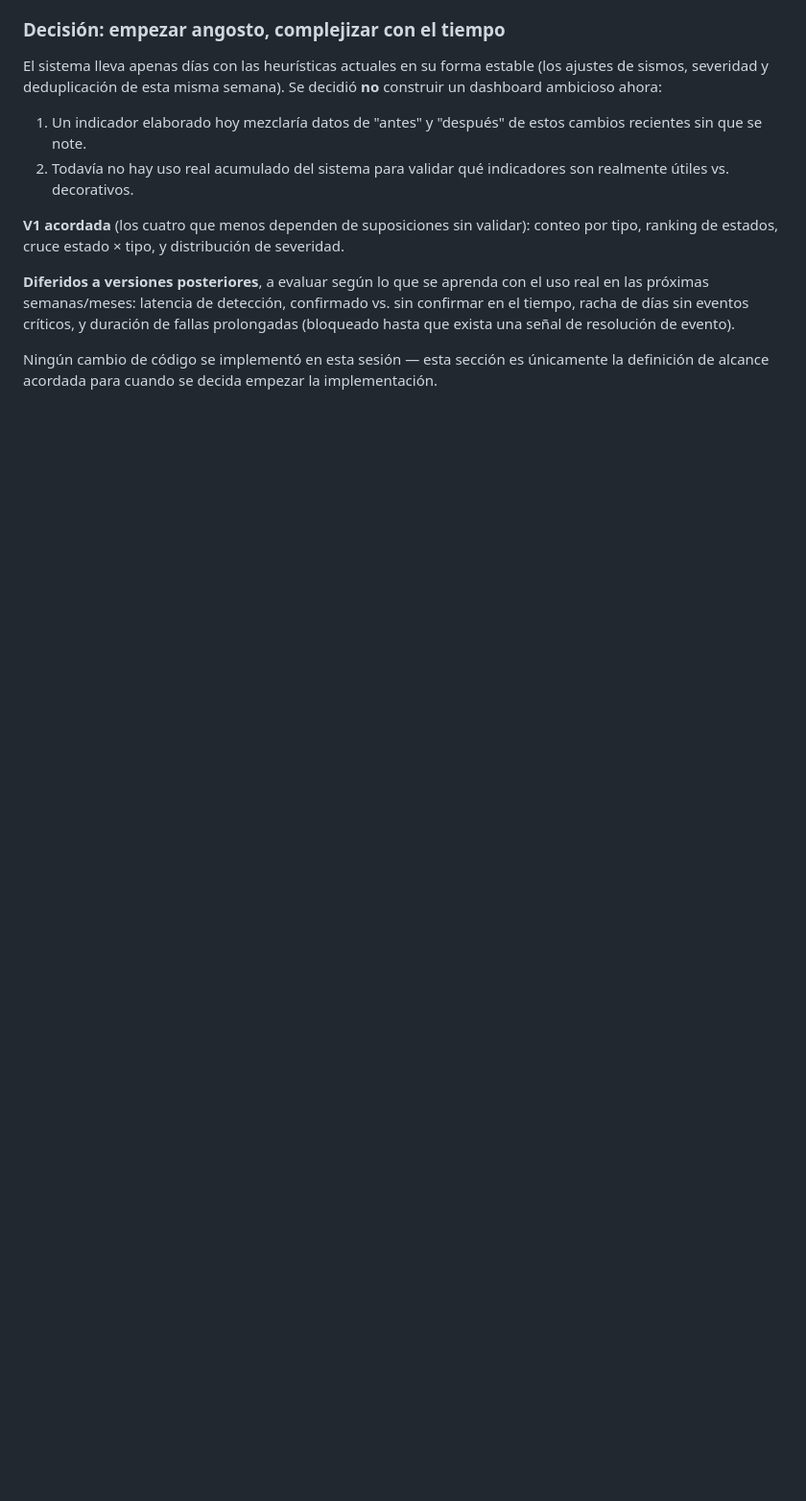
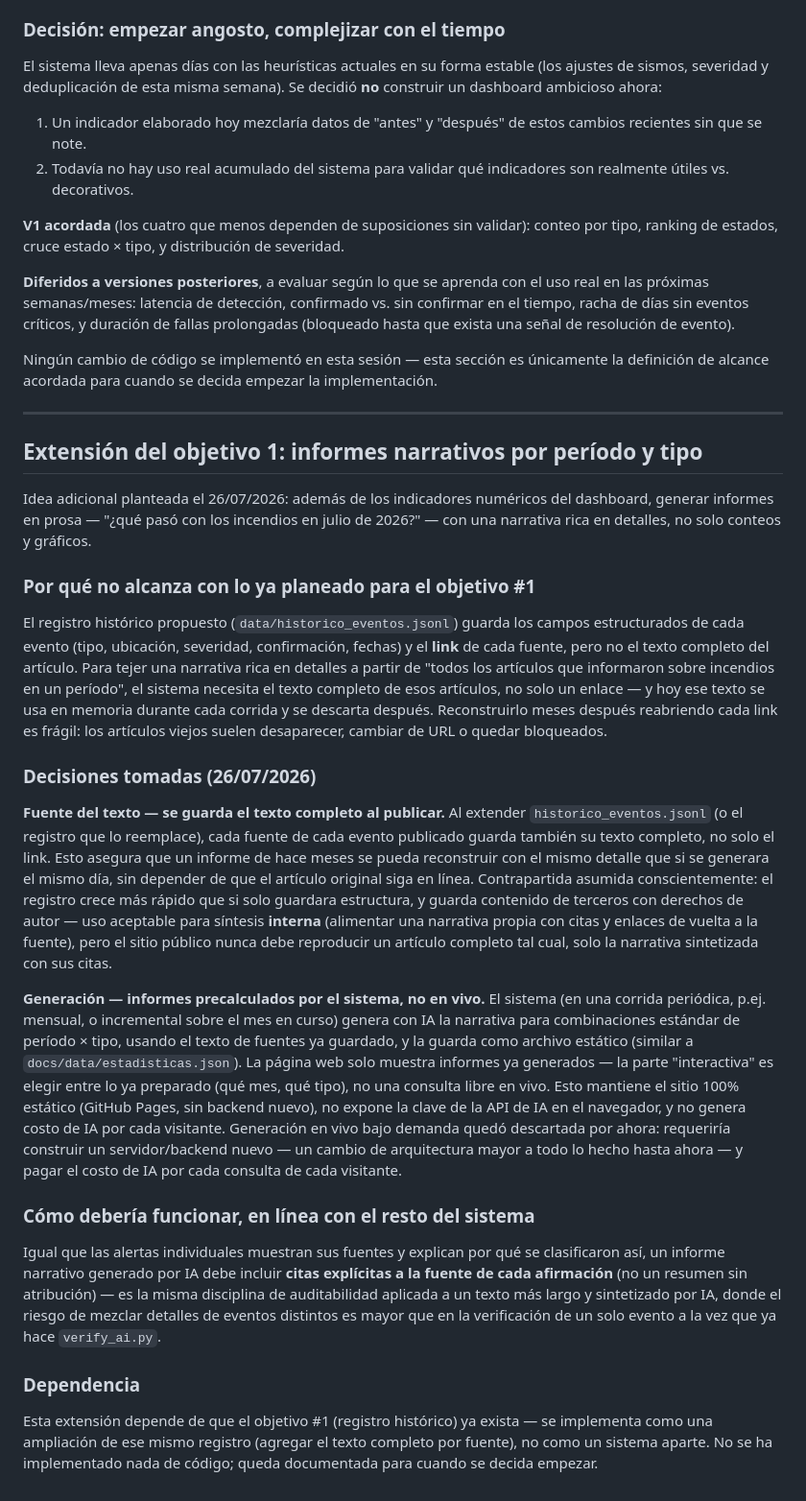
Before and after one commit to AlertaCRV/alerta-crv-24-, a Markdown page: docs/roadmap_evolucion.md, the part around the change. Shown at 96% size. Drawn GitHub-style; blank space fills up the shorter version.

Commit message:
Documentar extension del objetivo 1: informes narrativos por periodo y tipo (#38)
Registra la conversacion del 26/07/2026 sobre agregar informes
descriptivos/narrativos filtrados por periodo y tipo de evento (ej.
incendios en julio). Aclara por que el objetivo 1 tal como estaba
planeado no alcanza (el registro historico guarda solo el link de cada
fuente, no su texto completo, y reabrir links meses despues es fragil), y
documenta las dos decisiones tomadas via preguntas al usuario:

- Fuente del texto: se guarda el texto completo de cada fuente al momento
  de publicar (no solo el link), asumiendo el costo de almacenamiento y
  el cuidado de nunca reproducir articulos completos en el sitio publico,
  solo la narrativa sintetizada con citas.
- Generacion: informes precalculados por el sistema para combinaciones
  estandar de periodo x tipo, no generacion en vivo -- mantiene el sitio
  100% estatico sin exponer la clave de la API ni costo de IA por
  visitante.

Se documenta ademas que la narrativa generada por IA debe incluir citas
explicitas a la fuente de cada afirmacion, igual que ya hace el sistema a
nivel de un solo evento. Sin cambios de codigo -- solo documentacion de
alcance, dependiente de que el objetivo 1 (registro historico) exista
primero.

Co-authored-by: Claude <noreply@anthropic.com>

```diff
--- a/docs/roadmap_evolucion.md
+++ b/docs/roadmap_evolucion.md
@@ -235,3 +235,71 @@ señal de resolución de evento).
 Ningún cambio de código se implementó en esta sesión — esta sección es
 únicamente la definición de alcance acordada para cuando se decida
 empezar la implementación.
+
+---
+
+## Extensión del objetivo 1: informes narrativos por período y tipo
+
+Idea adicional planteada el 26/07/2026: además de los indicadores
+numéricos del dashboard, generar informes en prosa — "¿qué pasó con los
+incendios en julio de 2026?" — con una narrativa rica en detalles, no solo
+conteos y gráficos.
+
+### Por qué no alcanza con lo ya planeado para el objetivo #1
+
+El registro histórico propuesto (`data/historico_eventos.jsonl`) guarda
+los campos estructurados de cada evento (tipo, ubicación, severidad,
+confirmación, fechas) y el **link** de cada fuente, pero no el texto
+completo del artículo. Para tejer una narrativa rica en detalles a partir
+de "todos los artículos que informaron sobre incendios en un período", el
+sistema necesita el texto completo de esos artículos, no solo un enlace —
+y hoy ese texto se usa en memoria durante cada corrida y se descarta
+después. Reconstruirlo meses después reabriendo cada link es frágil: los
+artículos viejos suelen desaparecer, cambiar de URL o quedar bloqueados.
+
+### Decisiones tomadas (26/07/2026)
+
+**Fuente del texto — se guarda el texto completo al publicar.** Al
+extender `historico_eventos.jsonl` (o el registro que lo reemplace), cada
+fuente de cada evento publicado guarda también su texto completo, no solo
+el link. Esto asegura que un informe de hace meses se pueda reconstruir
+con el mismo detalle que si se generara el mismo día, sin depender de que
+el artículo original siga en línea. Contrapartida asumida
+conscientemente: el registro crece más rápido que si solo guardara
+estructura, y guarda contenido de terceros con derechos de autor — uso
+aceptable para síntesis **interna** (alimentar una narrativa propia con
+citas y enlaces de vuelta a la fuente), pero el sitio público nunca debe
+reproducir un artículo completo tal cual, solo la narrativa sintetizada
+con sus citas.
+
+**Generación — informes precalculados por el sistema, no en vivo.** El
+sistema (en una corrida periódica, p.ej. mensual, o incremental sobre el
+mes en curso) genera con IA la narrativa para combinaciones estándar de
+período × tipo, usando el texto de fuentes ya guardado, y la guarda como
+archivo estático (similar a `docs/data/estadisticas.json`). La página web
+solo muestra informes ya generados — la parte "interactiva" es elegir
+entre lo ya preparado (qué mes, qué tipo), no una consulta libre en vivo.
+Esto mantiene el sitio 100% estático (GitHub Pages, sin backend nuevo), no
+expone la clave de la API de IA en el navegador, y no genera costo de IA
+por cada visitante. Generación en vivo bajo demanda quedó descartada por
+ahora: requeriría construir un servidor/backend nuevo — un cambio de
+arquitectura mayor a todo lo hecho hasta ahora — y pagar el costo de IA
+por cada consulta de cada visitante.
+
+### Cómo debería funcionar, en línea con el resto del sistema
+
+Igual que las alertas individuales muestran sus fuentes y explican por qué
+se clasificaron así, un informe narrativo generado por IA debe incluir
+**citas explícitas a la fuente de cada afirmación** (no un resumen sin
+atribución) — es la misma disciplina de auditabilidad aplicada a un texto
+más largo y sintetizado por IA, donde el riesgo de mezclar detalles de
+eventos distintos es mayor que en la verificación de un solo evento a la
+vez que ya hace `verify_ai.py`.
+
+### Dependencia
+
+Esta extensión depende de que el objetivo #1 (registro histórico) ya
+exista — se implementa como una ampliación de ese mismo registro (agregar
+el texto completo por fuente), no como un sistema aparte. No se ha
+implementado nada de código; queda documentada para cuando se decida
+empezar.
```
